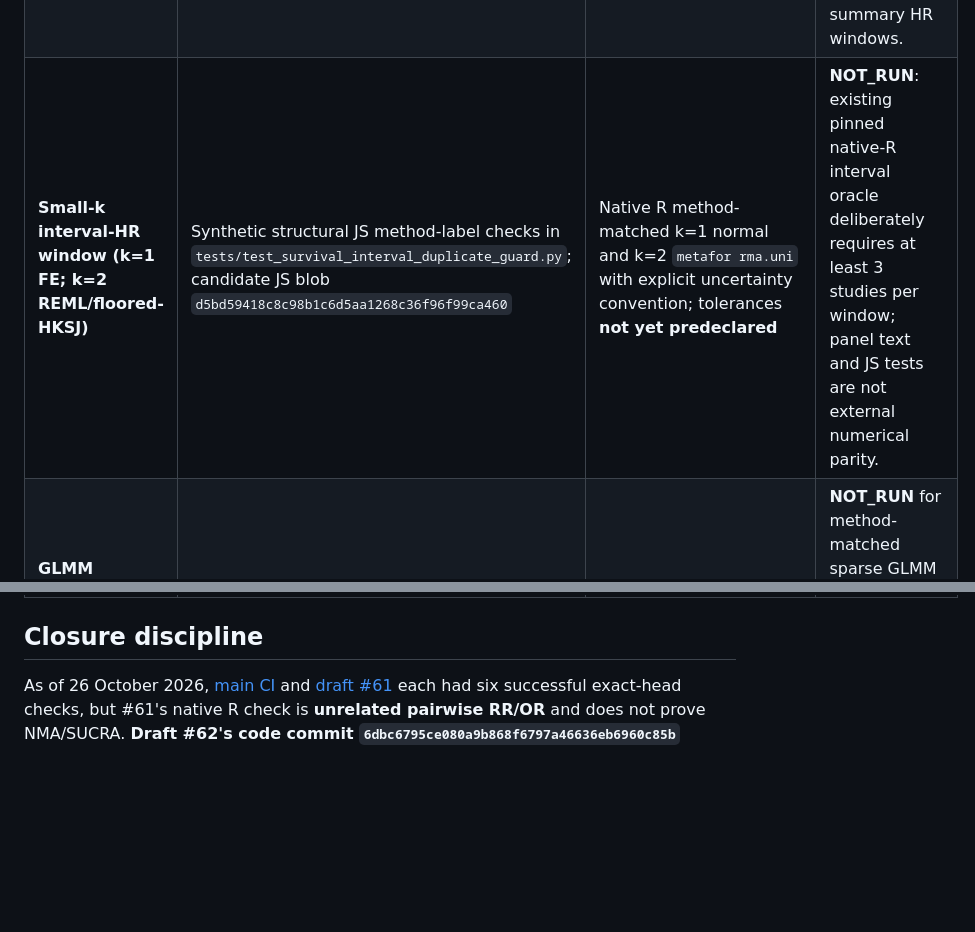
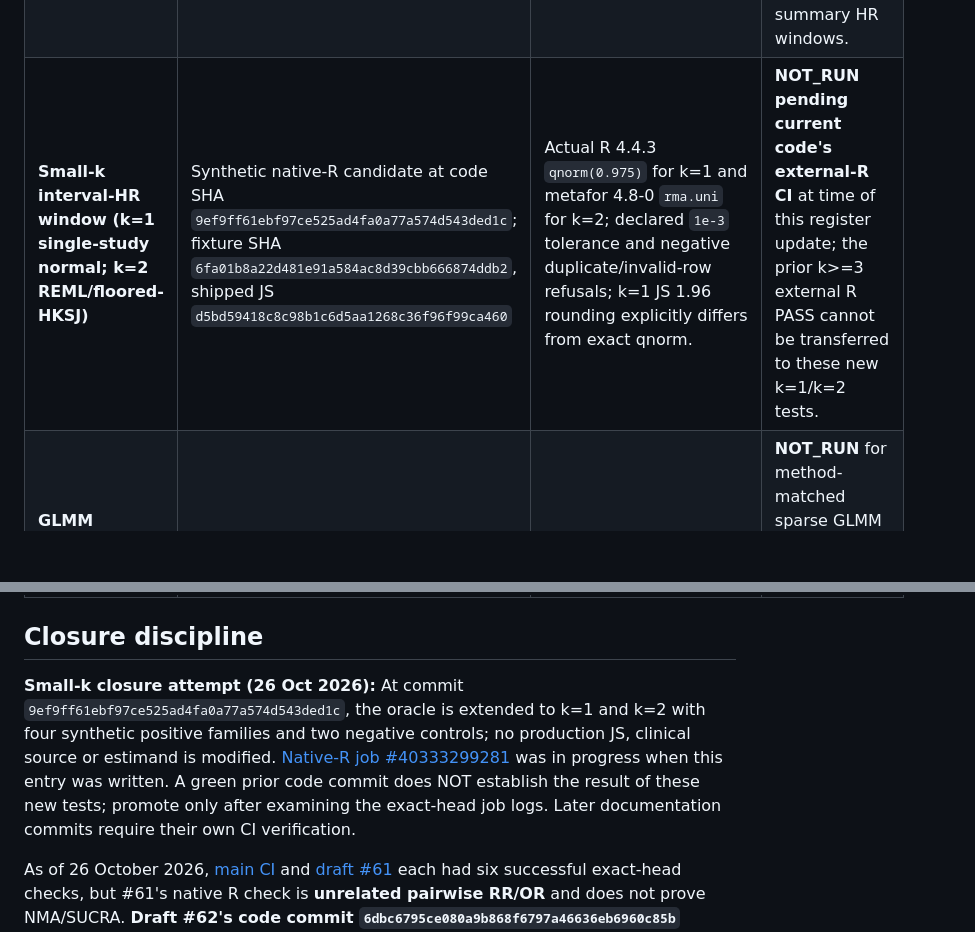
Before and after one commit to mahmood726-cyber/rapidmeta-kit, a Markdown page: docs/statistical-parity-matrix.md, 2 parts joined by grey strips. Rendered like a GitHub page; blank space fills up the shorter version.

Commit message:
docs(parity): record k=1/k=2 native R tests as pending, with provenance and tolerance

```diff
--- a/docs/statistical-parity-matrix.md
+++ b/docs/statistical-parity-matrix.md
@@ -27,7 +29,7 @@
 | --- | --- | --- | --- |
 | **SUCRA exploratory direct-reference ranking, canonical study/NCT reuse (#61)**; no fitted multi-arm NMA, no indirect network model | **Synthetic** structural cases: fixture file blob `9963bd47590390b3bc369d4f264cdbf9a60efce0`; shipped NMA JS blob `5d8e6c7eb07a26fa0d8d45469cc8a75b09d3ef9c` at #61 head `60e78d270a11c9d47c8de9e4e02114e31c8ad126` | Version-pinned method-matched R fitted network model with arm-overlap/covariance and identical intervention/outcome definitions; tolerance **not yet specified** | **BLOCKED** for NMA/SUCRA parity. Source-executed refusal tests and six CI checks pass, **but the native R job is unrelated pairwise RR/OR**. |
 | **Source-grounded survival time-window eligibility, time-varying HR validity and prediction intervals beyond PR #62** | #62 has genuine matched **synthetic** REML/floored-HKSJ confidence-interval parity, but **no primary-source trial/window manifest**, no arm-overlap audit and no data-only SHA-256 inputs. JS candidate snapshot `d5bd59418c8c98b1c6d5aa1268c36f96f99ca460` | Independent outcome/time-window adjudication, original study extraction, predeclared PI method and genuine R-validated PI coverage; tolerances still **not specified** | **BLOCKED** for original clinical-case correctness and for PI/multi-arm/time-dependent estimands. Synthetic R **PASS** is explicitly limited to pre-specified independent summary HR windows. |
-| **Small-k interval-HR window (k=1 FE; k=2 REML/floored-HKSJ)** | Synthetic structural JS method-label checks in `tests/test_survival_interval_duplicate_guard.py`; candidate JS blob `d5bd59418c8c98b1c6d5aa1268c36f96f99ca460` | Native R method-matched k=1 normal and k=2 `metafor rma.uni` with explicit uncertainty convention; tolerances **not yet predeclared** | **NOT_RUN**: existing pinned native-R interval oracle deliberately requires at least 3 studies per window; panel text and JS tests are not external numerical parity. |
+| **Small-k interval-HR window (k=1 single-study normal; k=2 REML/floored-HKSJ)** | Synthetic native-R candidate at code SHA `9ef9ff61ebf97ce525ad4fa0a77a574d543ded1c`; fixture SHA `6fa01b8a22d481e91a584ac8d39cbb666874ddb2`, shipped JS `d5bd59418c8c98b1c6d5aa1268c36f96f99ca460` | Actual R 4.4.3 `qnorm(0.975)` for k=1 and metafor 4.8-0 `rma.uni` for k=2; declared `1e-3` tolerance and negative duplicate/invalid-row refusals; k=1 JS 1.96 rounding explicitly differs from exact qnorm. | **NOT_RUN pending current code's external-R CI** at time of this register update; the prior k>=3 external R PASS cannot be transferred to these new k=1/k=2 tests. |
 | **GLMM sparse/zero-event models**, including double-zero / all-event tables | Synthetic malformed-count refusal fixture on draft [#41](https://github.com/mahmood726-cyber/rapidmeta-kit/pull/41); no data-only input digest or matched GLMM oracle in current main | Predeclared GLMM likelihood, link, estimator, zero-cell policy, optimizer, version and numerical tolerance | **NOT_RUN** for method-matched sparse GLMM parity. The #18 `CC05` PASS is **not** GLMM validation and does not extend to double-zero studies. |
 | **Single-arm logit proportion DL/Wald** (badge corrected in merged [#42](https://github.com/mahmood726-cyber/rapidmeta-kit/pull/42)) | No version-matched source-verified single-arm data manifest | Exact same DL logit variance, interval and correction settings in R/metafor | **BLOCKED**: prior REML/HKSJ anchors must never be used to claim DL/Wald parity. |
 | **REML pairwise HR and survival time-varying estimands beyond interval-HR input refusal** | No signed original-study HR/CI input manifest; current engine is experimental | Exactly matched model, optimizer, interval policy, R/metafor version and tolerance | **NOT_RUN** on source-grounded cases. |
@@ -35,6 +37,10 @@
 
 ## Closure discipline
 
+**Small-k closure attempt (26 Oct 2026):** At commit `9ef9ff61ebf97ce525ad4fa0a77a574d543ded1c`, the oracle is extended to k=1 and k=2 with four synthetic positive families and two negative controls; no production JS, clinical source or estimand is modified. [Native-R job #40333299281](https://github.com/mahmood726-cyber/rapidmeta-kit/actions/runs/40333299281) was in progress when this entry was written. A green prior code commit does NOT establish the result of these new tests; promote only after examining the exact-head job logs. Later documentation commits require their own CI verification.
+
+
+
 As of 26 October 2026, [main CI](https://github.com/mahmood726-cyber/rapidmeta-kit/actions/runs/40290431769) and [draft #61](https://github.com/mahmood726-cyber/rapidmeta-kit/pull/61) each had six successful exact-head checks, but #61's native R check is **unrelated pairwise RR/OR** and does not prove NMA/SUCRA. **Draft #62's code commit `6dbc6795ce080a9b868f6797a46636eb6960c85b`** passed all seven jobs in [run #40323761095](https://github.com/mahmood726-cyber/rapidmeta-kit/actions/runs/40323761095): **513 Python 3.11 pytest tests**, **8 native base-R pairwise unittest methods**, and **7 genuine pinned R/metafor interval-HR unittest methods** (three synthetic numeric families and malformed/duplicate/point-outside-CI negatives). The new R oracle rejection of contradictory point-HR/CI inputs is a matching *input-refusal gate*, not additional independent clinical data validation. This documentation-only revision changes no JS/R executable, tests, fixtures, or trial effects, but itself requires exact-head CI before its HEAD can be described as green. No independent scientific review or merge is recorded for #62 or #61; #61 still depends on an open SUCRA stack, while #62 is based directly on main.
 
 **Next closure action:** Seek qualified independent statistical review of #62's *synthetic* interval-HR estimand, in-window study identity, contradictory-HR/CI refusals, and REML/HKSJ method matching before any merge. A future, separately scoped oracle should match k=1 and k=2 explicitly; independently source and adjudicate clinical reports and follow-up windows before attempting clinical parity. Never promote synthetic R `PASS` to original-study survival validation, fitted SUCRA/NMA parity, rare-event GLMM parity or a general R correctness milestone. Advance #44–#61 prerequisites only through exact-head CI and genuine reviews. Preserve the separate Meta-Harness integration/schema lane.
```
Also changed, not shown: other parts of docs/statistical-parity-matrix.md (+2 -0 lines).
